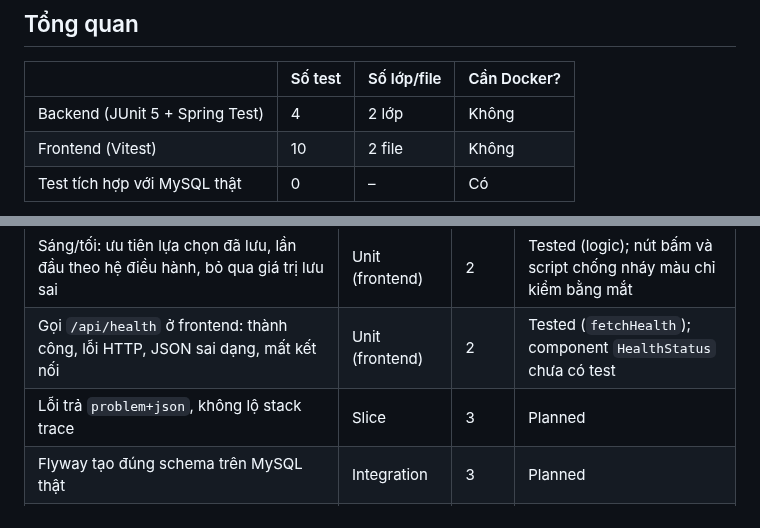
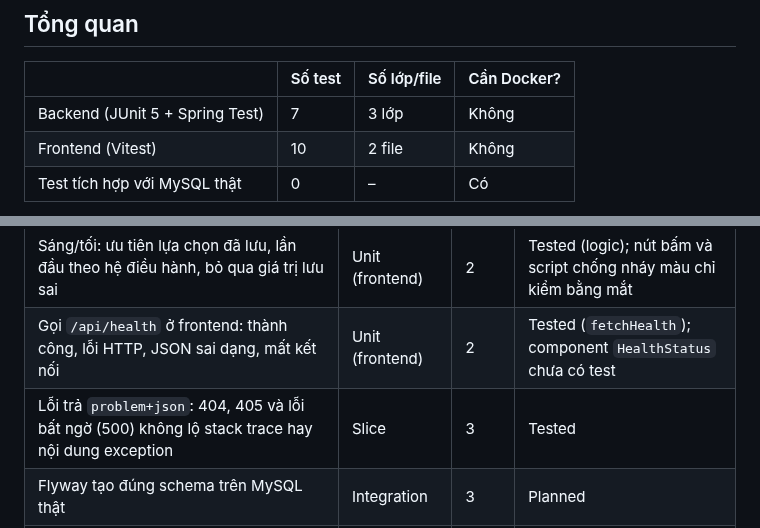
Before and after one commit to hannm2004/Space-X, a Markdown page: docs/TESTING.md, 2 parts joined by grey strips. GitHub-like rendering.

Commit message:
docs: cap nhat API.md va TESTING.md cho xu ly loi

```diff
--- a/docs/TESTING.md
+++ b/docs/TESTING.md
@@ -6,7 +6,7 @@ Cập nhật: 2026-10-22 (đếm bằng lệnh ở mục "Cách đếm lại").
 
 | | Số test | Số lớp/file | Cần Docker? |
 |---|---|---|---|
-| Backend (JUnit 5 + Spring Test) | 4 | 2 lớp | Không |
+| Backend (JUnit 5 + Spring Test) | 7 | 3 lớp | Không |
 | Frontend (Vitest) | 10 | 2 file | Không |
 | Test tích hợp với MySQL thật | 0 | – | Có |
 
@@ -30,7 +30,7 @@ Mỗi dòng phải có test thật trước khi tuần đó được coi là xon
 | `/api/health` chỉ cho phép `GET` (`POST` bị từ chối 405) | Slice | 2 | Tested |
 | Sáng/tối: ưu tiên lựa chọn đã lưu, lần đầu theo hệ điều hành, bỏ qua giá trị lưu sai | Unit (frontend) | 2 | Tested (logic); nút bấm và script chống nháy màu chỉ kiểm bằng mắt |
 | Gọi `/api/health` ở frontend: thành công, lỗi HTTP, JSON sai dạng, mất kết nối | Unit (frontend) | 2 | Tested (`fetchHealth`); component `HealthStatus` chưa có test |
-| Lỗi trả `problem+json`, không lộ stack trace | Slice | 3 | Planned |
+| Lỗi trả `problem+json`: 404, 405 và lỗi bất ngờ (500) không lộ stack trace hay nội dung exception | Slice | 3 | Tested |
 | Flyway tạo đúng schema trên MySQL thật | Integration | 3 | Planned |
 | Đăng ký: email trùng → 409; dữ liệu sai → 400; mật khẩu được băm, không lưu rõ | Slice + Unit | 4 | Planned |
 | Đăng nhập: sai mật khẩu → 401; tài khoản bị khóa → 403 | Integration | 4 | Planned |
```
Also changed, not shown: other parts of docs/TESTING.md (+1 -1 lines), docs/API.md (+9 -1 lines).
